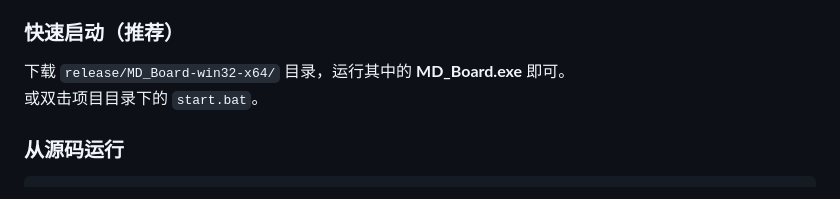
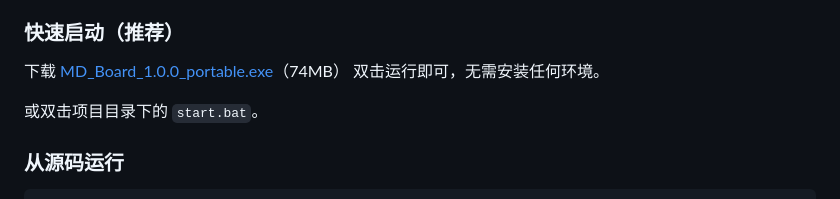
Before and after one commit to 7starsseeker/MD_Board, a Markdown page: README.md, the part around the change. Rendered like a GitHub page.

Commit message:
README: 更新 exe 下载链接

```diff
--- a/README.md
+++ b/README.md
@@ -35,7 +35,9 @@ MD_Board 是一个 Electron 桌面应用，包含两个窗口：
 
 ### 快速启动（推荐）
 
-下载 `release/MD_Board-win32-x64/` 目录，运行其中的 **MD_Board.exe** 即可。
+下载 [MD_Board_1.0.0_portable.exe](https://github.com/7starsseeker/MD_Board/releases/download/v1.0.0/MD_Board_1.0.0_portable.exe)（74MB）
+双击运行即可，无需安装任何环境。
+
 或双击项目目录下的 `start.bat`。
 
 ### 从源码运行
```
